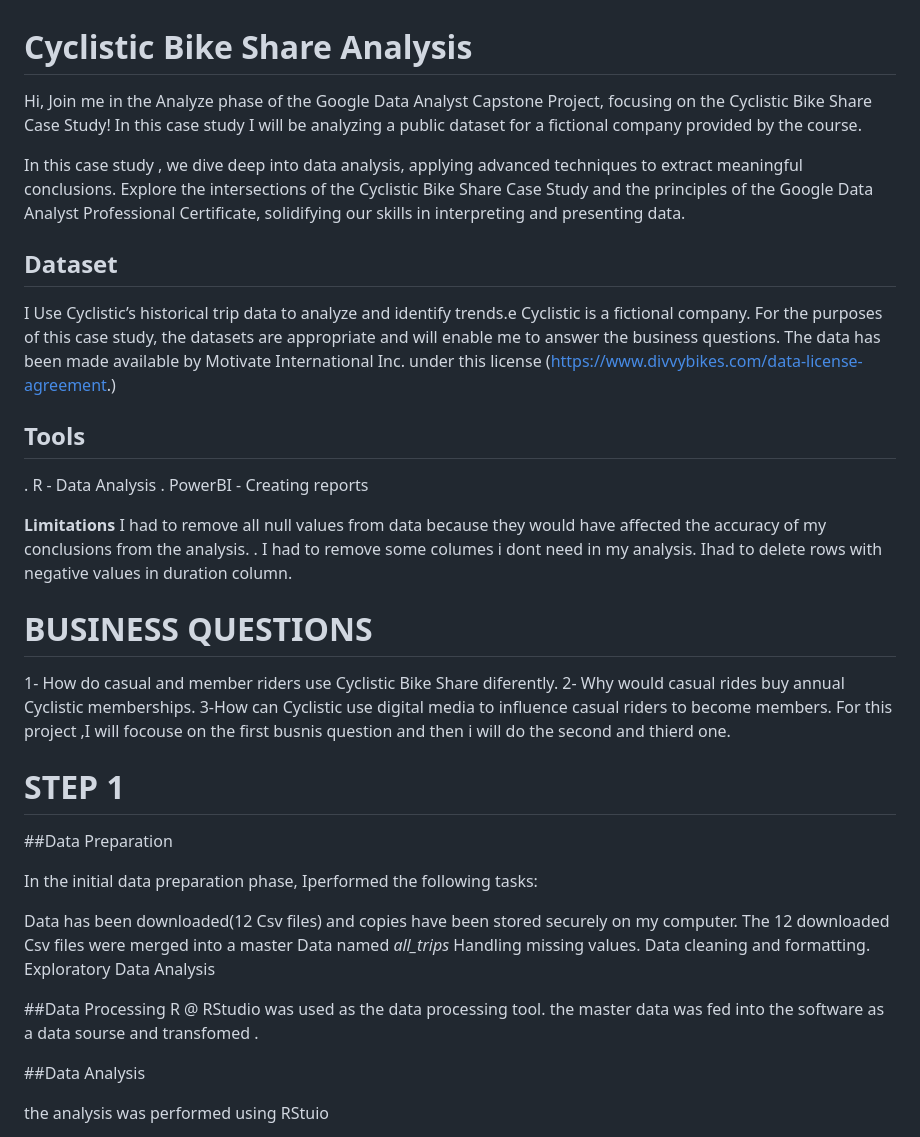
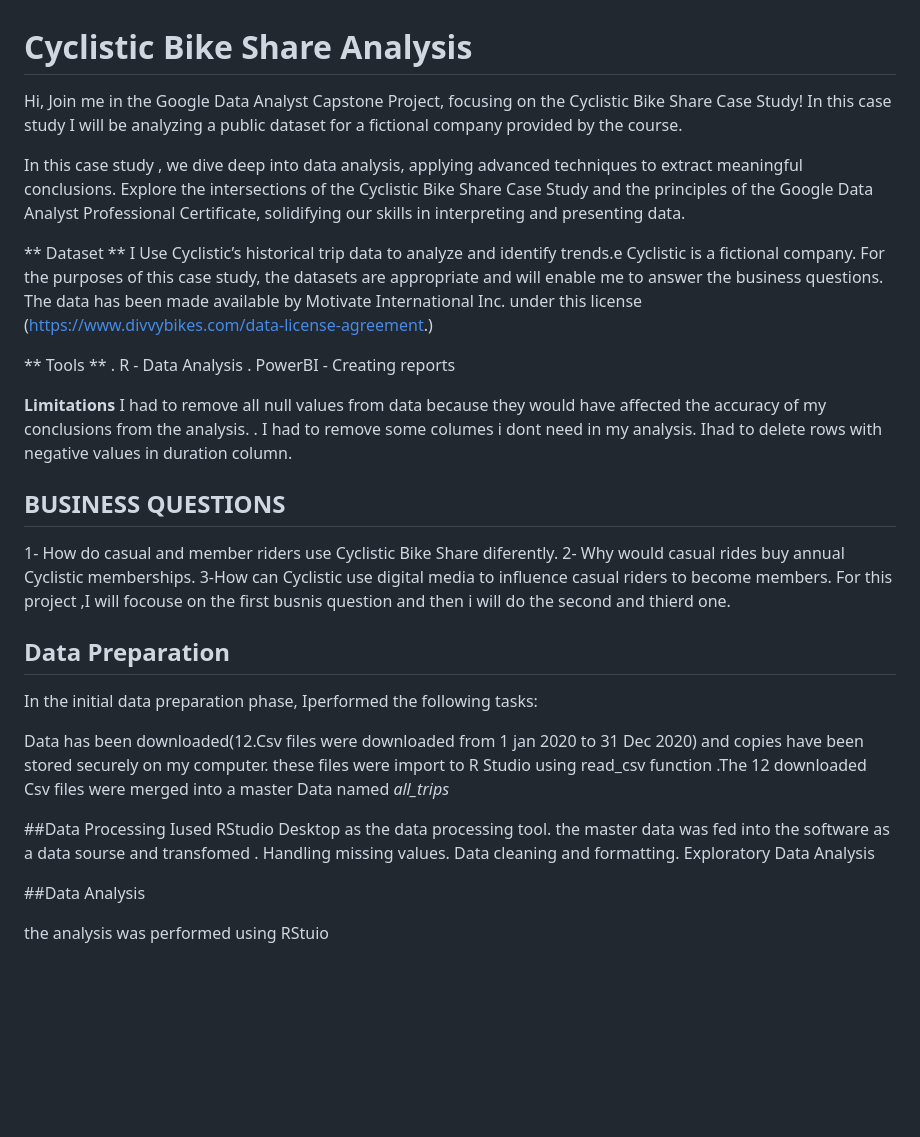
Before and after one commit to nisrinfrh/Google-Case-Study-Cyclistic-Bike-Share, a Markdown page: README.md, the part around the change. GitHub-like rendering; blank space fills up the shorter version.

```diff
--- a/README.md
+++ b/README.md
@@ -1,18 +1,18 @@
 # Cyclistic Bike Share Analysis
 
- Hi, Join me in the Analyze phase of the Google Data Analyst Capstone Project, focusing on the Cyclistic Bike Share Case Study!
+ Hi, Join me in the Google Data Analyst Capstone Project, focusing on the Cyclistic Bike Share Case Study!
  In this case study I will be analyzing a public dataset for a fictional company provided by the course.
 
 In this case study , we  dive deep into data analysis, applying advanced techniques to extract meaningful conclusions. Explore the intersections of the Cyclistic Bike Share Case Study and the principles of the Google Data Analyst Professional Certificate, solidifying  our skills in interpreting and presenting data.
 
 
-## Dataset
+** Dataset **
  I Use Cyclistic’s historical trip data to analyze and identify trends.e Cyclistic
 is a fictional company. For the purposes of this case study, the datasets are appropriate and
 will enable me to answer the business questions. The data has been made available by
 Motivate International Inc. under this license (https://www.divvybikes.com/data-license-agreement.)
 
-## Tools
+**  Tools **
 . R - Data Analysis
 . PowerBI - Creating reports
 
@@ -21,25 +21,26 @@ I had to remove all null values from data because they would have affected the a
 I had to remove some columes i dont need in my analysis.
 Ihad to delete rows with negative values in duration column.
 
-# BUSINESS QUESTIONS
+## BUSINESS QUESTIONS
 1- How do casual and  member riders use Cyclistic Bike Share diferently.
 2- Why would casual rides buy annual Cyclistic  memberships.
 3-How can Cyclistic use digital media to influence casual riders to become members.
  For this project ,I will focouse on the first busnis question and then i will do the second and thierd one.
-# STEP 1
 
-##Data Preparation
+
+## Data Preparation
 
 In the initial data preparation phase, Iperformed the following tasks:
 
-Data has been downloaded(12 Csv files) and copies have been stored securely on my computer.
-The 12 downloaded  Csv files were merged into a master Data named *all_trips*
-Handling missing values.
-Data cleaning and formatting.
-Exploratory Data Analysis
+Data has been downloaded(12.Csv files were downloaded from 1 jan 2020 to 31 Dec 2020) and copies have been stored securely on my computer.
+these files were import to R Studio using read_csv function .The 12 downloaded  Csv files were merged into a master Data named *all_trips*
+
 
 ##Data Processing
-R  @ RStudio was used as the data processing tool. the master data was fed into the software as a data sourse and transfomed .
+ Iused  RStudio Desktop  as the data processing tool. the master data was fed into the software as a data sourse and transfomed .
+ Handling missing values.
+ Data cleaning and formatting.
+ Exploratory Data Analysis
 
 ##Data Analysis
 
```
